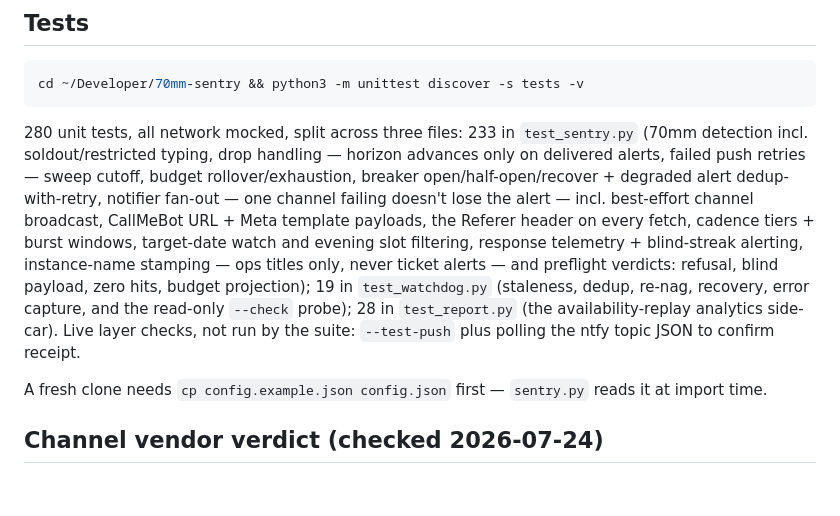
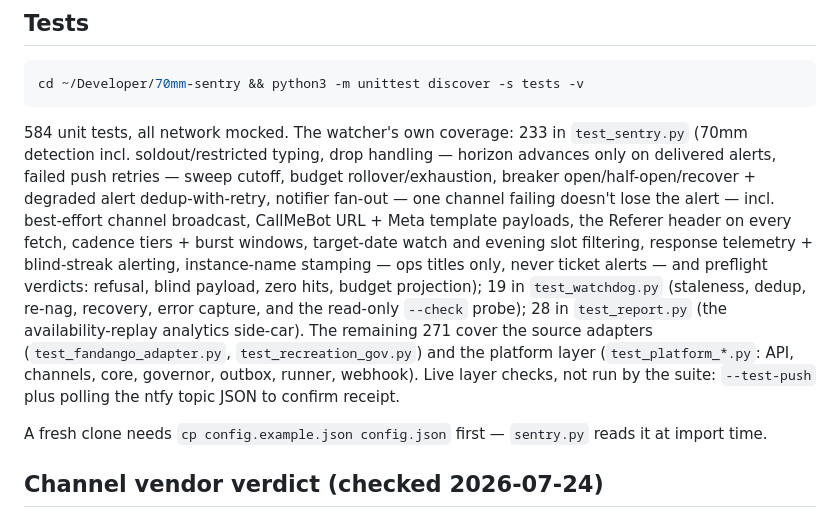
Before and after one commit to brianyaneats/70mm-sentry, a Markdown page: README.md, the part around one of its changes. Rendered like a GitHub page; blank space fills up the shorter version.

````diff
--- a/README.md
+++ b/README.md
@@ -416,7 +492,7 @@ To go WhatsApp-only, set `channels.ntfy.enabled: false`.
 cd ~/Developer/70mm-sentry && python3 -m unittest discover -s tests -v
 ```
 
-280 unit tests, all network mocked, split across three files: 233 in
+584 unit tests, all network mocked. The watcher's own coverage: 233 in
 `test_sentry.py` (70mm detection incl. soldout/restricted typing, drop
 handling — horizon advances only on delivered alerts, failed push retries —
 sweep cutoff, budget rollover/exhaustion, breaker open/half-open/recover +
@@ -428,9 +504,12 @@ telemetry + blind-streak alerting, instance-name stamping — ops titles only,
 never ticket alerts — and preflight verdicts: refusal, blind payload, zero
 hits, budget projection); 19 in `test_watchdog.py` (staleness, dedup,
 re-nag, recovery, error capture, and the read-only `--check` probe); 28 in
-`test_report.py` (the availability-replay analytics side-car). Live layer
-checks, not run by the suite: `--test-push` plus polling the ntfy topic JSON
-to confirm receipt.
+`test_report.py` (the availability-replay analytics side-car). The remaining
+271 cover the source adapters (`test_fandango_adapter.py`,
+`test_recreation_gov.py`) and the platform layer (`test_platform_*.py`:
+API, channels, core, governor, outbox, runner, webhook). Live layer checks,
+not run by the suite: `--test-push` plus polling the ntfy topic JSON to
+confirm receipt.
 
 A fresh clone needs `cp config.example.json config.json` first —
 `sentry.py` reads it at import time.
````
Also changed, not shown: other parts of README.md (+85 -9 lines), docs/ARCHITECTURE.md (added, +292 -0 lines), docs/LESSONS.md (added, +158 -0 lines).
